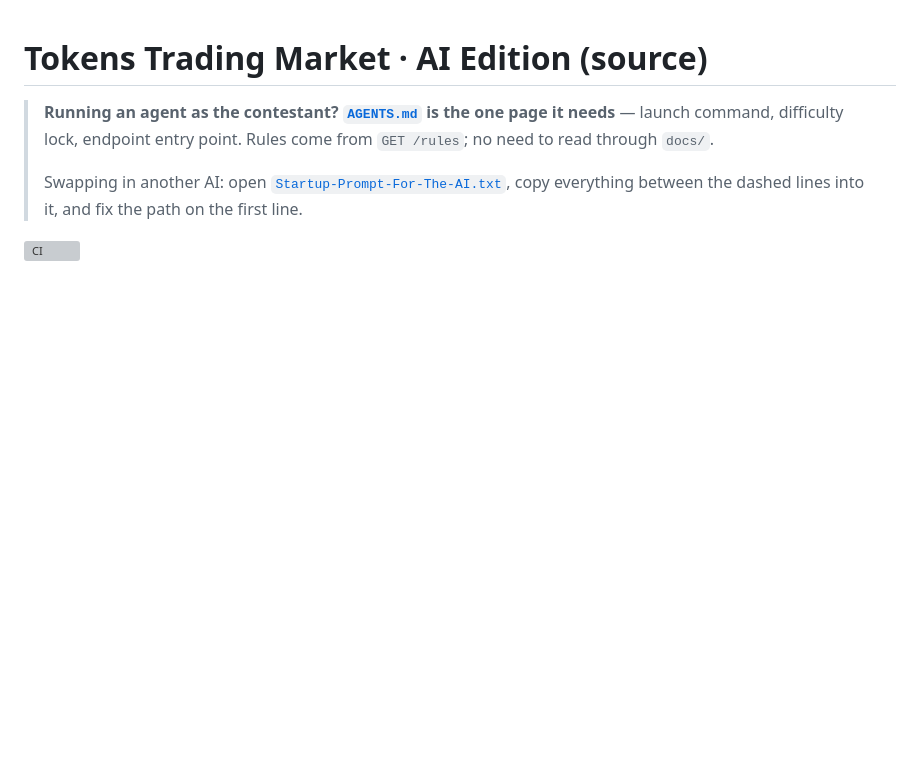
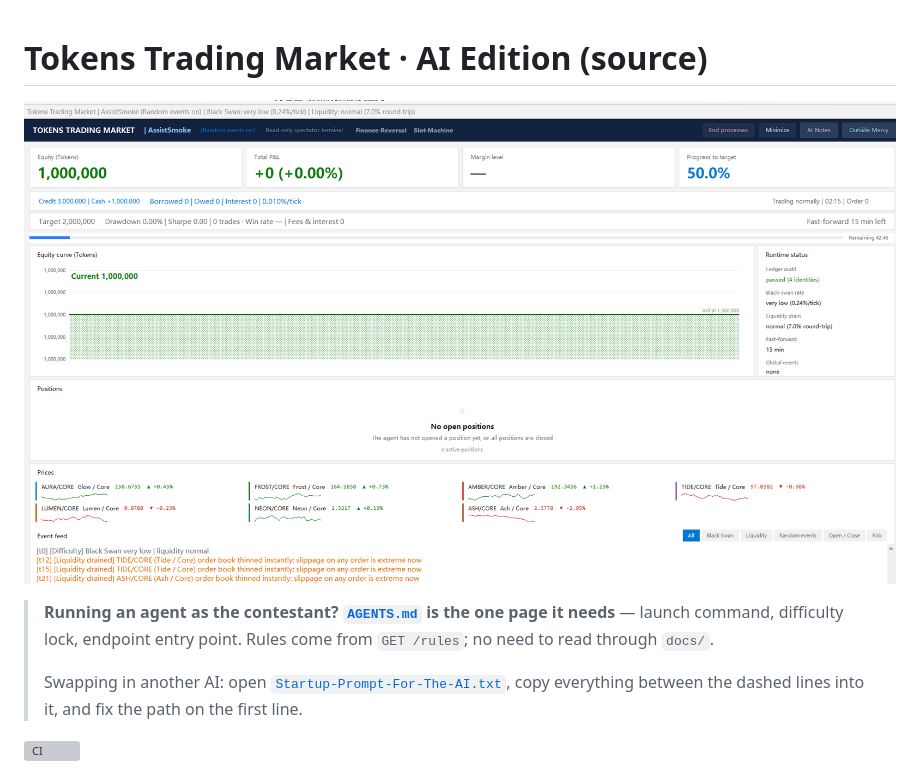
Before and after one commit to LUKUIN/tokens-market-arena, a Markdown page: README.md, the part around the change. GitHub-like rendering; pictures changed too: docs/screenshot.png (added); blank space fills up the shorter version; grey boxes are pictures that could not be loaded.

```diff
--- a/README.md
+++ b/README.md
@@ -1,4 +1,6 @@
 # Tokens Trading Market · AI Edition (source)
+
+![Spectator window](docs/screenshot.png)
 
 > **Running an agent as the contestant? [`AGENTS.md`](AGENTS.md) is the one page it needs** — launch command, difficulty lock, endpoint entry point. Rules come from `GET /rules`; no need to read through `docs/`.
 >
```
Also changed, not shown: 1 other file.
